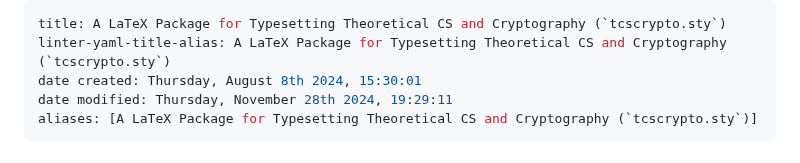
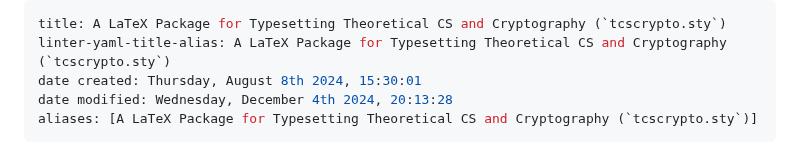
Before and after one commit to agni-datta/csLaTeX, a Markdown page: tcscrypto/README.md, the part around the change. Rendered like a GitHub page.

```diff
--- a/tcscrypto/README.md
+++ b/tcscrypto/README.md
@@ -2,7 +2,7 @@
 title: A LaTeX Package for Typesetting Theoretical CS and Cryptography (`tcscrypto.sty`)
 linter-yaml-title-alias: A LaTeX Package for Typesetting Theoretical CS and Cryptography (`tcscrypto.sty`)
 date created: Thursday, August 8th 2024, 15:30:01
-date modified: Thursday, November 28th 2024, 19:29:11
+date modified: Wednesday, December 4th 2024, 20:13:28
 aliases: [A LaTeX Package for Typesetting Theoretical CS and Cryptography (`tcscrypto.sty`)]
 ---
 
```
